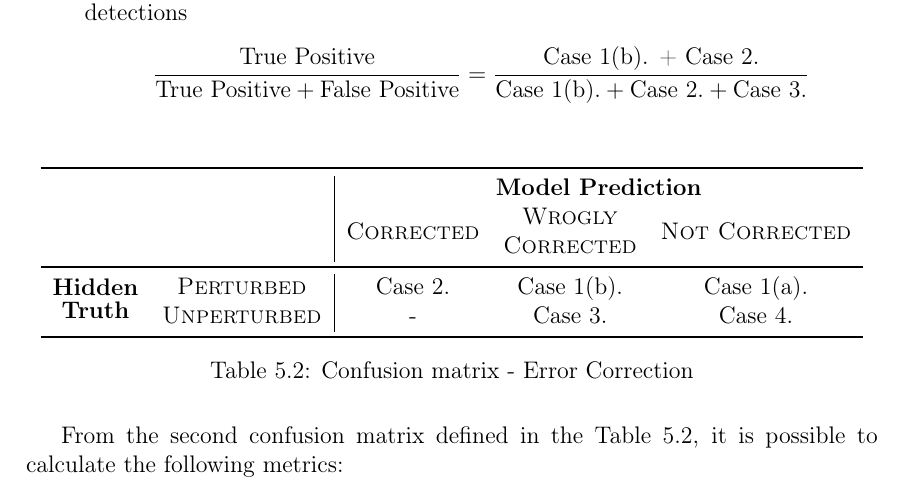
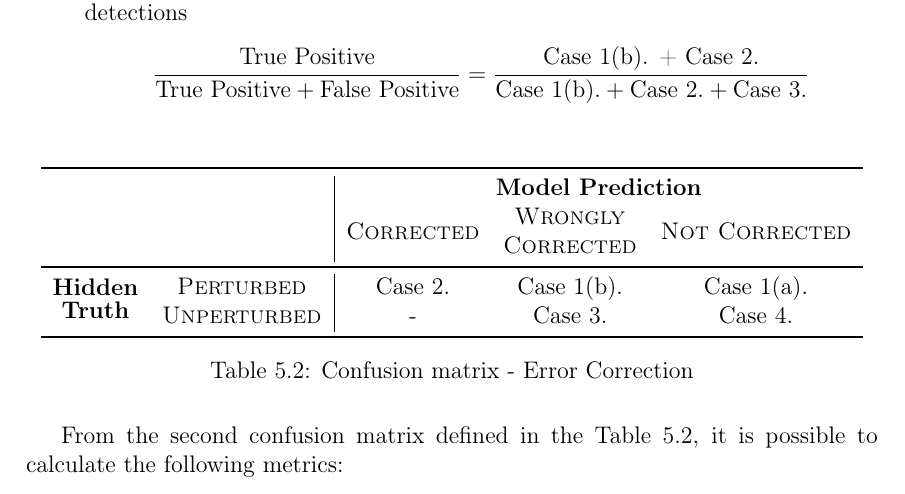
Before and after one commit to GiorgiaAuroraAdorni/hmm-misspelling, a LaTeX document (report/main.tex, which reads report/sections/05-results.tex): part of page 18 of 27, cut so that both start at the same text. Compiled offline with pdfLaTeX.

Commit message:
Fixed typo

```diff
--- a/report/sections/05-results.tex
+++ b/report/sections/05-results.tex
@@ -63,7 +63,7 @@
 	\begin{tabular}{lc|ccc}
 		\toprule
 		& & \multicolumn{3}{c}{\textbf{Model Prediction}}\\
-		& & \multirow{2}{*}{\textsc{Corrected}}  &  \textsc{Wrogly} & \multirow{2}{*}{\textsc{Not Corrected}}  \\
+		& & \multirow{2}{*}{\textsc{Corrected}}  &  \textsc{Wrongly} & \multirow{2}{*}{\textsc{Not Corrected}}  \\
 		& &  &\textsc{Corrected}  &  \\
 		\midrule
 		\multirow{2}{*}{\shortstack[c]{\textbf{Hidden}\\ \textbf{Truth}}}
```
Also changed, not shown: report/main.pdf.
